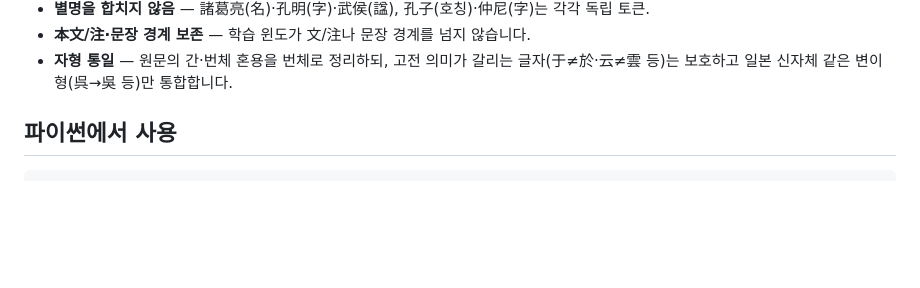
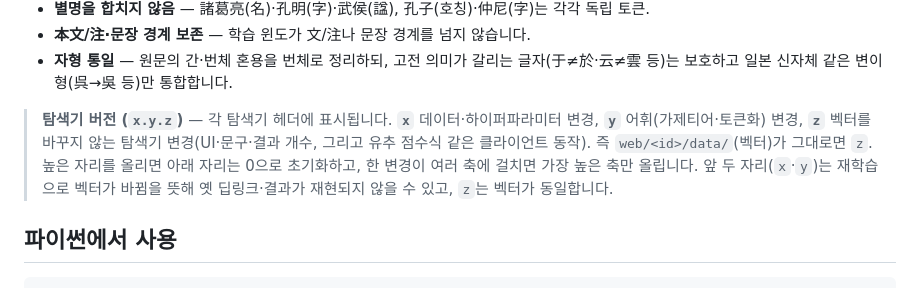
Before and after one commit to zya-han/sanguozhi-w2v, a Markdown page: README.md, the part around the change. GitHub-like rendering; blank space fills up the shorter version.

Commit message:
README: 탐색기 버전 x.y.z 규약 명문화
x=데이터/하이퍼파라미터, y=어휘(vocab), z=벡터불변 변경(UI+유추 점수식 등
클라이언트 동작). 자리올림 reset 규칙·딥링크 재현성 함의 포함.

Co-Authored-By: Claude Opus 4.8 (1M context) <noreply@anthropic.com>

```diff
--- a/README.md
+++ b/README.md
@@ -62,6 +62,12 @@
 - **本文/注·문장 경계 보존** — 학습 윈도가 文/注나 문장 경계를 넘지 않습니다.
 - **자형 통일** — 원문의 간·번체 혼용을 번체로 정리하되, 고전 의미가 갈리는 글자(于≠於·云≠雲 등)는 보호하고
   일본 신자체 같은 변이형(呉→吳 등)만 통합합니다.
+
+> **탐색기 버전 (`x.y.z`)** — 각 탐색기 헤더에 표시됩니다. **`x`** 데이터·하이퍼파라미터 변경,
+> **`y`** 어휘(가제티어·토큰화) 변경, **`z`** 벡터를 바꾸지 않는 탐색기 변경(UI·문구·결과 개수, 그리고
+> 유추 점수식 같은 클라이언트 동작). 즉 `web/<id>/data/`(벡터)가 그대로면 `z`. 높은 자리를 올리면 아래
+> 자리는 0으로 초기화하고, 한 변경이 여러 축에 걸치면 가장 높은 축만 올립니다. 앞 두 자리(`x`·`y`)는
+> 재학습으로 벡터가 바뀜을 뜻해 옛 딥링크·결과가 재현되지 않을 수 있고, `z`는 벡터가 동일합니다.
 
 ## 파이썬에서 사용
 
```
